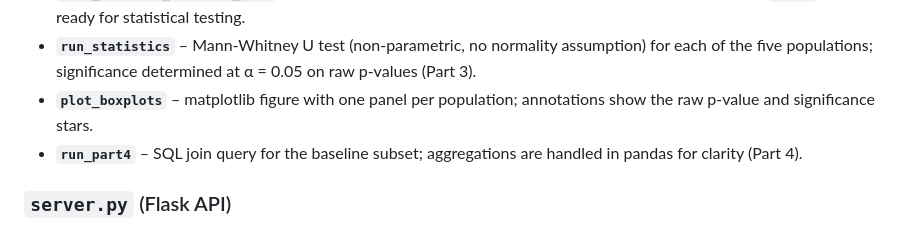
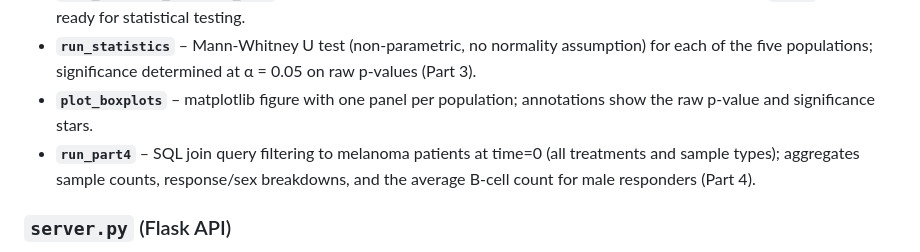
Before and after one commit to nmrastogi/Teiko, a Markdown page: README.md, the part around the change. Drawn GitHub-style.

Commit message:
Update `run_part4` description to clarify SQL query filtering for melanoma patients and detail output aggregations

```diff
--- a/README.md
+++ b/README.md
@@ -148,7 +148,7 @@ Procedural script organised into clearly named functions, one per analytical out
 - **`load_melanoma_miraclib_pbmc`** – applies explicit SQL filters; returns a DataFrame with pre-computed `*_pct` columns ready for statistical testing.
 - **`run_statistics`** – Mann-Whitney U test (non-parametric, no normality assumption) for each of the five populations; significance determined at α = 0.05 on raw p-values (Part 3).
 - **`plot_boxplots`** – matplotlib figure with one panel per population; annotations show the raw p-value and significance stars.
-- **`run_part4`** – SQL join query for the baseline subset; aggregations are handled in pandas for clarity (Part 4).
+- **`run_part4`** – SQL join query filtering to melanoma patients at time=0 (all treatments and sample types); aggregates sample counts, response/sex breakdowns, and the average B-cell count for male responders (Part 4).
 
 ### `server.py` (Flask API)
 Flask application that serves the D3.js dashboard and exposes parameterised API endpoints, each querying `teiko.db` directly at request time — no pre-generated JSON files required.
```
